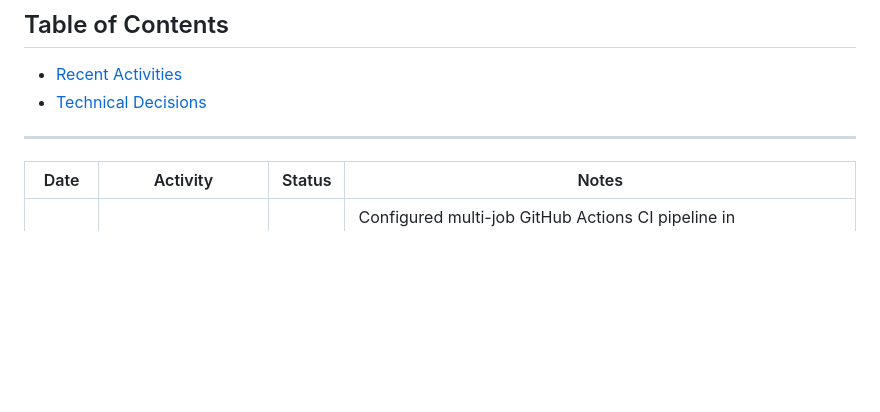
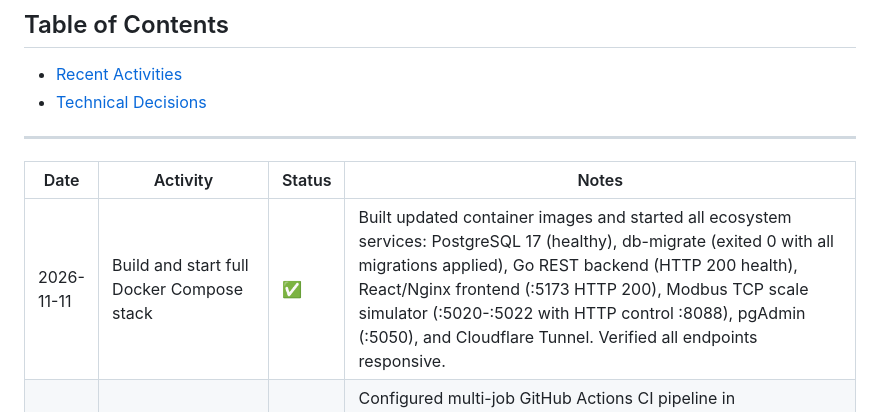
Before and after one commit to Rezen351/smarthub, a Markdown page: logs.md, the part around the change. Drawn GitHub-style; blank space fills up the shorter version.

Commit message:
docs: record full service stack startup and health verification

```diff
--- a/logs.md
+++ b/logs.md
@@ -8,6 +8,7 @@
 
 | Date | Activity | Status | Notes |
 |------|----------|--------|-------|
+| 2026-11-11 | Build and start full Docker Compose stack | ✅ | Built updated container images and started all ecosystem services: PostgreSQL 17 (healthy), db-migrate (exited 0 with all migrations applied), Go REST backend (HTTP 200 health), React/Nginx frontend (:5173 HTTP 200), Modbus TCP scale simulator (:5020-:5022 with HTTP control :8088), pgAdmin (:5050), and Cloudflare Tunnel. Verified all endpoints responsive. |
 | 2026-11-11 | Add GitHub Actions CI workflow | ✅ | Configured multi-job GitHub Actions CI pipeline in `.github/workflows/ci.yml` covering Go backend (module verification, vet, unit tests, binary build), frontend (clean npm install, Vite production build, UI contract scripts), firmware (ESP32-S3 transmitter unit & regression tests, HX711 test contracts), and Docker Compose validation. |
 | 2026-11-11 | Build and run updated frontend | ✅ | Built the current frontend image and confirmed the Compose frontend service is running. Reception route returned HTTP 200; proxied API health reported `ok` with the database connected. `git diff --check` passed. |
 | 2026-11-11 | Improve operator workflow clarity and recovery | ✅ | Require explicit stable weight capture; distinguish live and captured weight; await Reception persistence before printing; use backend-issued Waring IDs; replace the duplicate-create store action with read-only synchronization; retain drafts on save failure and allow print retries without another intake. Separate saved and printer-delivery feedback, label previews as Preview, and group secondary print actions. Check API/database health for server status, preserve station context and instructions on mobile, enlarge touch controls, and stack narrow-screen previews. Verified TypeScript/Vite build, five intake unit tests, three existing contract scripts, Firefox mock-API capture/offline/save/print recovery checks, and no horizontal overflow at 360/768/1440 px. Frontend rebuilt and recreated locally. No real intake or print test was sent. |
```
